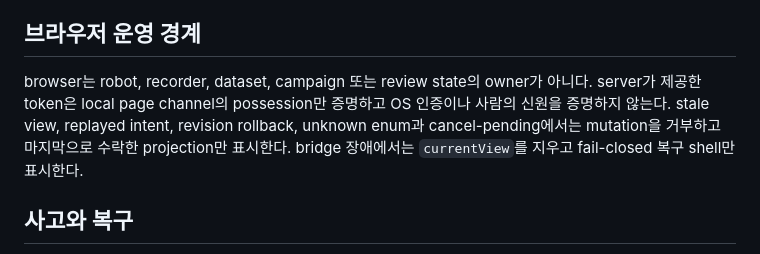
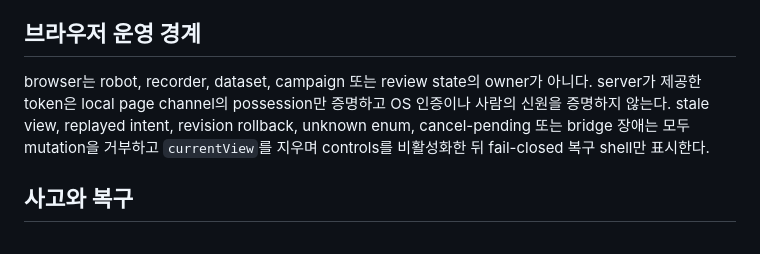
Before and after one commit to hasemu1211/fr5-lerobot-connector, a Markdown page: docs/operator-runbook.md, the part around the change. Drawn GitHub-style.

Commit message:
docs: align operator failure recovery guidance

```diff
--- a/docs/operator-runbook.md
+++ b/docs/operator-runbook.md
@@ -38,7 +38,7 @@ technical PASS가 나와도 의미 있는 작업 성공을 뜻하지 않는다.
 
 ## 브라우저 운영 경계
 
-browser는 robot, recorder, dataset, campaign 또는 review state의 owner가 아니다. server가 제공한 token은 local page channel의 possession만 증명하고 OS 인증이나 사람의 신원을 증명하지 않는다. stale view, replayed intent, revision rollback, unknown enum과 cancel-pending에서는 mutation을 거부하고 마지막으로 수락한 projection만 표시한다. bridge 장애에서는 `currentView`를 지우고 fail-closed 복구 shell만 표시한다.
+browser는 robot, recorder, dataset, campaign 또는 review state의 owner가 아니다. server가 제공한 token은 local page channel의 possession만 증명하고 OS 인증이나 사람의 신원을 증명하지 않는다. stale view, replayed intent, revision rollback, unknown enum, cancel-pending 또는 bridge 장애는 모두 mutation을 거부하고 `currentView`를 지우며 controls를 비활성화한 뒤 fail-closed 복구 shell만 표시한다.
 
 ## 사고와 복구
 
```
